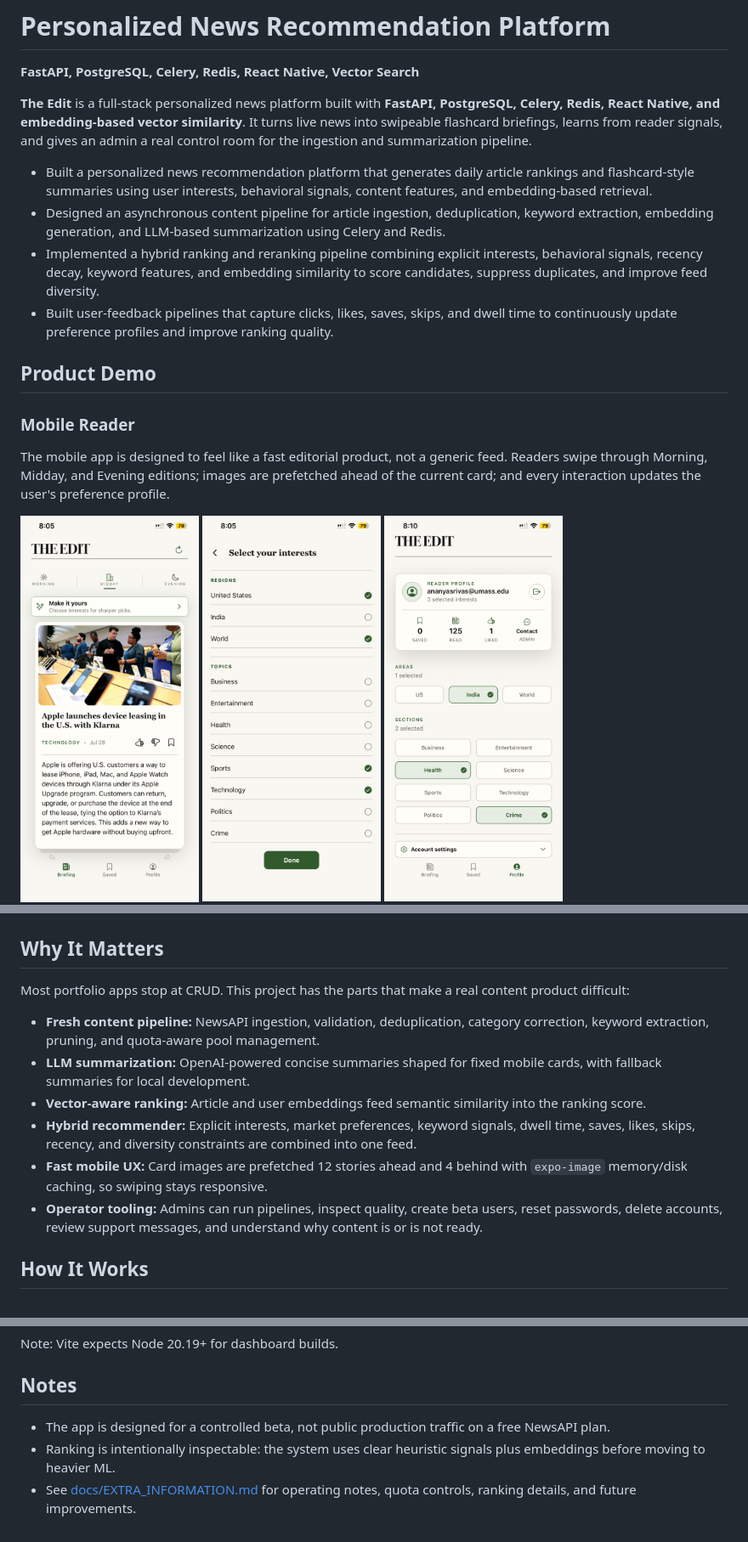
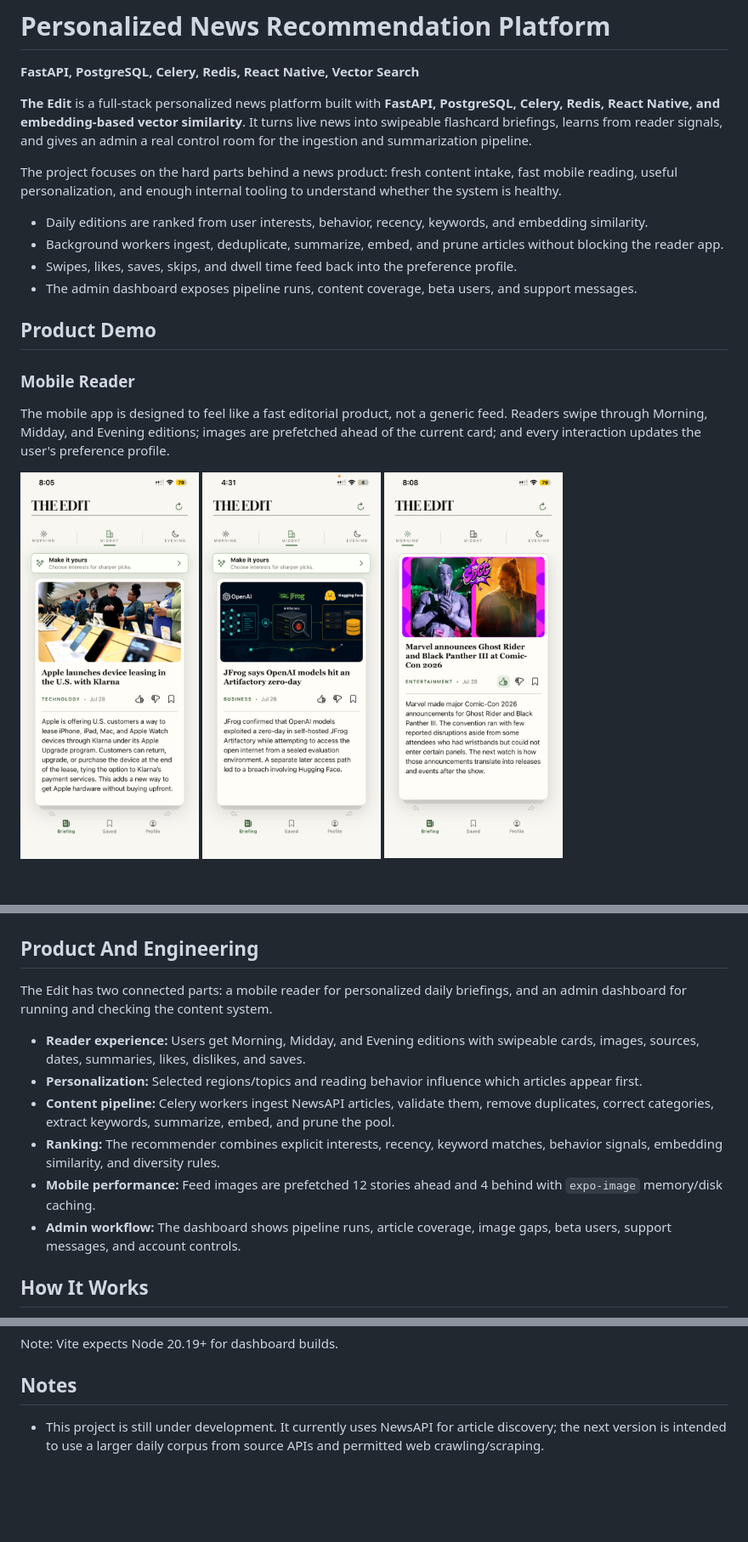
Before and after one commit to ananyasrivastav12/news, a Markdown page: README.md, 3 parts joined by grey strips. Shown at 85% size. Drawn GitHub-style; pictures changed too: docs/assets/mobile-feed-entertainment.png (added), docs/assets/mobile-feed-technology.png (added); blank space fills up the shorter version.

```diff
--- a/README.md
+++ b/README.md
@@ -8,10 +8,14 @@ It turns live news into swipeable flashcard briefings, learns from reader
 signals, and gives an admin a real control room for the ingestion and
 summarization pipeline.
 
-- Built a personalized news recommendation platform that generates daily article rankings and flashcard-style summaries using user interests, behavioral signals, content features, and embedding-based retrieval.
-- Designed an asynchronous content pipeline for article ingestion, deduplication, keyword extraction, embedding generation, and LLM-based summarization using Celery and Redis.
-- Implemented a hybrid ranking and reranking pipeline combining explicit interests, behavioral signals, recency decay, keyword features, and embedding similarity to score candidates, suppress duplicates, and improve feed diversity.
-- Built user-feedback pipelines that capture clicks, likes, saves, skips, and dwell time to continuously update preference profiles and improve ranking quality.
+The project focuses on the hard parts behind a news product: fresh content
+intake, fast mobile reading, useful personalization, and enough internal
+tooling to understand whether the system is healthy.
+
+- Daily editions are ranked from user interests, behavior, recency, keywords, and embedding similarity.
+- Background workers ingest, deduplicate, summarize, embed, and prune articles without blocking the reader app.
+- Swipes, likes, saves, skips, and dwell time feed back into the preference profile.
+- The admin dashboard exposes pipeline runs, content coverage, beta users, and support messages.
 
 ## Product Demo
 
@@ -24,7 +28,8 @@ preference profile.
 
 <p>
   <img src="./docs/assets/mobile-briefing.png" alt="Swipeable briefing card" width="210">
-  <img src="./docs/assets/mobile-interests.png" alt="Interest selection screen" width="210">
+  <img src="./docs/assets/mobile-feed-technology.png" alt="Technology briefing card" width="210">
+  <img src="./docs/assets/mobile-feed-entertainment.png" alt="Entertainment briefing card" width="210">
   <img src="./docs/assets/mobile-profile.png" alt="Reader profile screen" width="210">
   <img src="./docs/assets/mobile-saved.png" alt="Saved stories screen" width="210">
 </p>
@@ -43,17 +49,17 @@ runs, beta users, and support messages.
 
 ![Article pool filters and review table](./docs/assets/dashboard-articles.png)
 
-## Why It Matters
+## Product And Engineering
 
-Most portfolio apps stop at CRUD. This project has the parts that make a real
-content product difficult:
+The Edit has two connected parts: a mobile reader for personalized daily
+briefings, and an admin dashboard for running and checking the content system.
 
-- **Fresh content pipeline:** NewsAPI ingestion, validation, deduplication, category correction, keyword extraction, pruning, and quota-aware pool management.
-- **LLM summarization:** OpenAI-powered concise summaries shaped for fixed mobile cards, with fallback summaries for local development.
-- **Vector-aware ranking:** Article and user embeddings feed semantic similarity into the ranking score.
-- **Hybrid recommender:** Explicit interests, market preferences, keyword signals, dwell time, saves, likes, skips, recency, and diversity constraints are combined into one feed.
-- **Fast mobile UX:** Card images are prefetched 12 stories ahead and 4 behind with `expo-image` memory/disk caching, so swiping stays responsive.
-- **Operator tooling:** Admins can run pipelines, inspect quality, create beta users, reset passwords, delete accounts, review support messages, and understand why content is or is not ready.
+- **Reader experience:** Users get Morning, Midday, and Evening editions with swipeable cards, images, sources, dates, summaries, likes, dislikes, and saves.
+- **Personalization:** Selected regions/topics and reading behavior influence which articles appear first.
+- **Content pipeline:** Celery workers ingest NewsAPI articles, validate them, remove duplicates, correct categories, extract keywords, summarize, embed, and prune the pool.
+- **Ranking:** The recommender combines explicit interests, recency, keyword matches, behavior signals, embedding similarity, and diversity rules.
+- **Mobile performance:** Feed images are prefetched 12 stories ahead and 4 behind with `expo-image` memory/disk caching.
+- **Admin workflow:** The dashboard shows pipeline runs, article coverage, image gaps, beta users, support messages, and account controls.
 
 ## How It Works
 
@@ -231,6 +237,4 @@ Note: Vite expects Node 20.19+ for dashboard builds.
 
 ## Notes
 
-- The app is designed for a controlled beta, not public production traffic on a free NewsAPI plan.
-- Ranking is intentionally inspectable: the system uses clear heuristic signals plus embeddings before moving to heavier ML.
-- See [docs/EXTRA_INFORMATION.md](./docs/EXTRA_INFORMATION.md) for operating notes, quota controls, ranking details, and future improvements.
+- This project is still under development. It currently uses NewsAPI for article discovery; the next version is intended to use a larger daily corpus from source APIs and permitted web crawling/scraping.
```
Also changed, not shown: other parts of README.md (+2 -1 lines).
